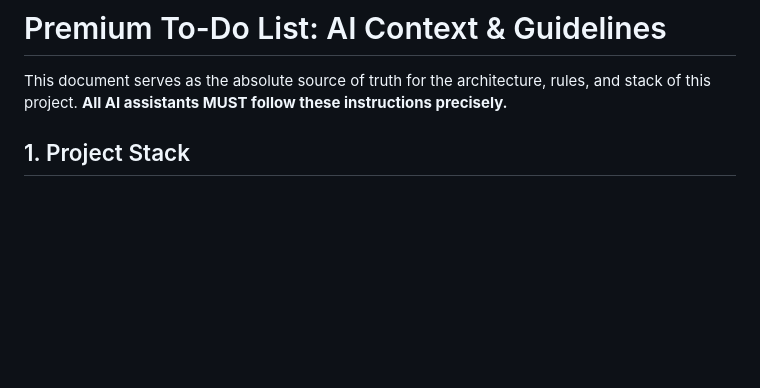
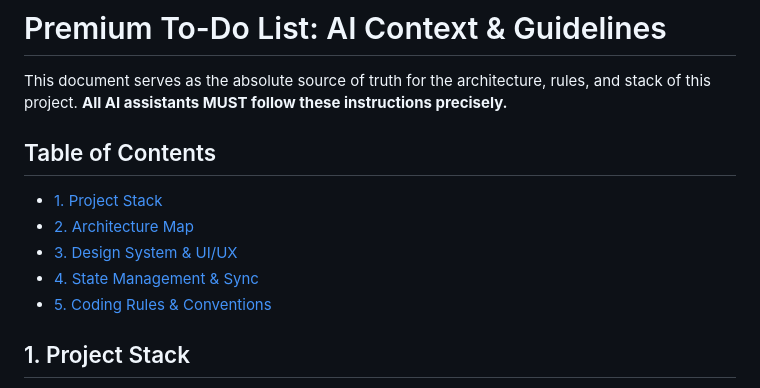
Before and after one commit to cheer77/Todo, a Markdown page: .ai-context.md, the part around the change. Drawn GitHub-style; blank space fills up the shorter version.

Commit message:
updated .ai-context file

```diff
--- a/.ai-context.md
+++ b/.ai-context.md
@@ -1,6 +1,13 @@
 # Premium To-Do List: AI Context & Guidelines
 
 This document serves as the absolute source of truth for the architecture, rules, and stack of this project. **All AI assistants MUST follow these instructions precisely.**
+
+## Table of Contents
+- [1. Project Stack](#1-project-stack)
+- [2. Architecture Map](#2-architecture-map)
+- [3. Design System & UI/UX](#3-design-system--uiux)
+- [4. State Management & Sync](#4-state-management--sync)
+- [5. Coding Rules & Conventions](#5-coding-rules--conventions)
 
 ## 1. Project Stack
 *   **Frontend**: Vanilla JavaScript (ES Modules), Vite, SCSS (Sass), `socket.io-client`.
```
